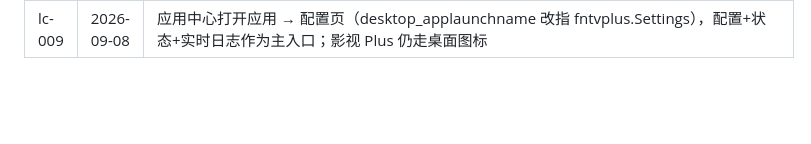
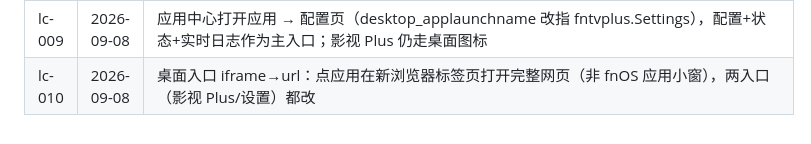
Before and after one commit to YDMY007/Fntv-Plus-fpk, a Markdown page: 本地commit/commits.md, the part around the change. GitHub-like rendering; blank space fills up the shorter version.

Commit message:
docs: lc-010

```diff
--- a/本地commit/commits.md
+++ b/本地commit/commits.md
@@ -19,3 +19,4 @@
 | lc-007 | 2026-09-08 | 上游不可用出错页升级为自助修复页：502 内嵌上游地址输入框（预填当前生效值）+「保存并重试」自动刷新，不再是一行纯文本；用户反馈找不到填地址入口。干净环境回归：502✓/预填✓/保存后注入✓ |
 | lc-008 | 2026-09-08 | 修复增强不生效：embyWall 的 isFntvTvPage()（preload/core/pageMode.ts）要求 pathname 以 /v 开头，桌面入口 /app/fntvplus/v/ 不满足 → TV 改造全跳过，用户看到原样影视页；桌面入口 URL 改为 /v/（后端裸 /v/ 路由已有），SPA 视角与桌面版 Electron 一致；代理加注入成功日志便于实时日志确认 |
 | lc-009 | 2026-09-08 | 应用中心打开应用 → 配置页（desktop_applaunchname 改指 fntvplus.Settings），配置+状态+实时日志作为主入口；影视 Plus 仍走桌面图标 |
+| lc-010 | 2026-09-08 | 桌面入口 iframe→url：点应用在新浏览器标签页打开完整网页（非 fnOS 应用小窗），两入口（影视 Plus/设置）都改 |
```
